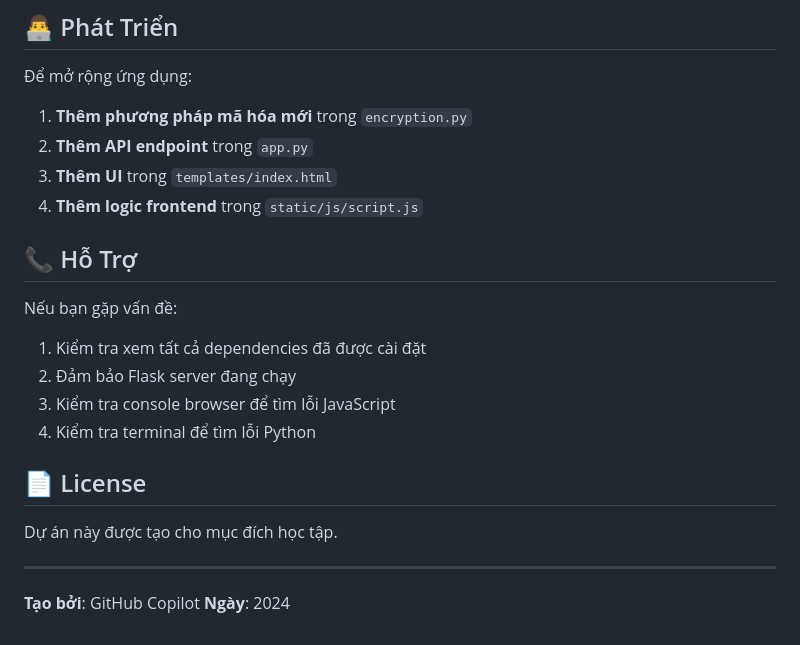
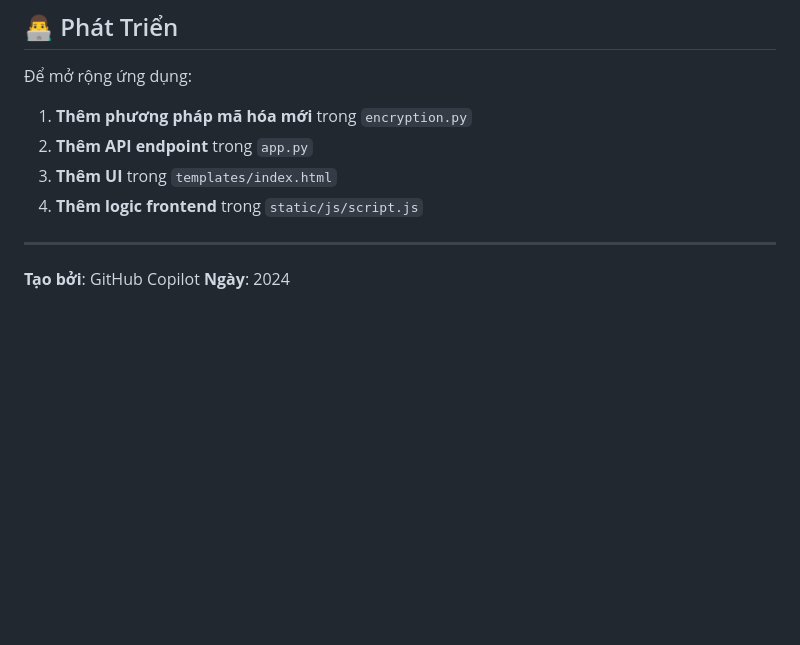
Before and after one commit to littoru05/WebThuatToanATTT, a Markdown page: README.md, the part around the change. Rendered like a GitHub page; blank space fills up the shorter version.

Commit message:
Remove support and license sections from README
Removed support and license sections from README.

```diff
--- a/README.md
+++ b/README.md
@@ -142,19 +142,6 @@ encryption_web/
 3. **Thêm UI** trong `templates/index.html`
 4. **Thêm logic frontend** trong `static/js/script.js`
 
-## 📞 Hỗ Trợ
-
-Nếu bạn gặp vấn đề:
-
-1. Kiểm tra xem tất cả dependencies đã được cài đặt
-2. Đảm bảo Flask server đang chạy
-3. Kiểm tra console browser để tìm lỗi JavaScript
-4. Kiểm tra terminal để tìm lỗi Python
-
-## 📄 License
-
-Dự án này được tạo cho mục đích học tập.
-
 ---
 
 **Tạo bởi**: GitHub Copilot
```
